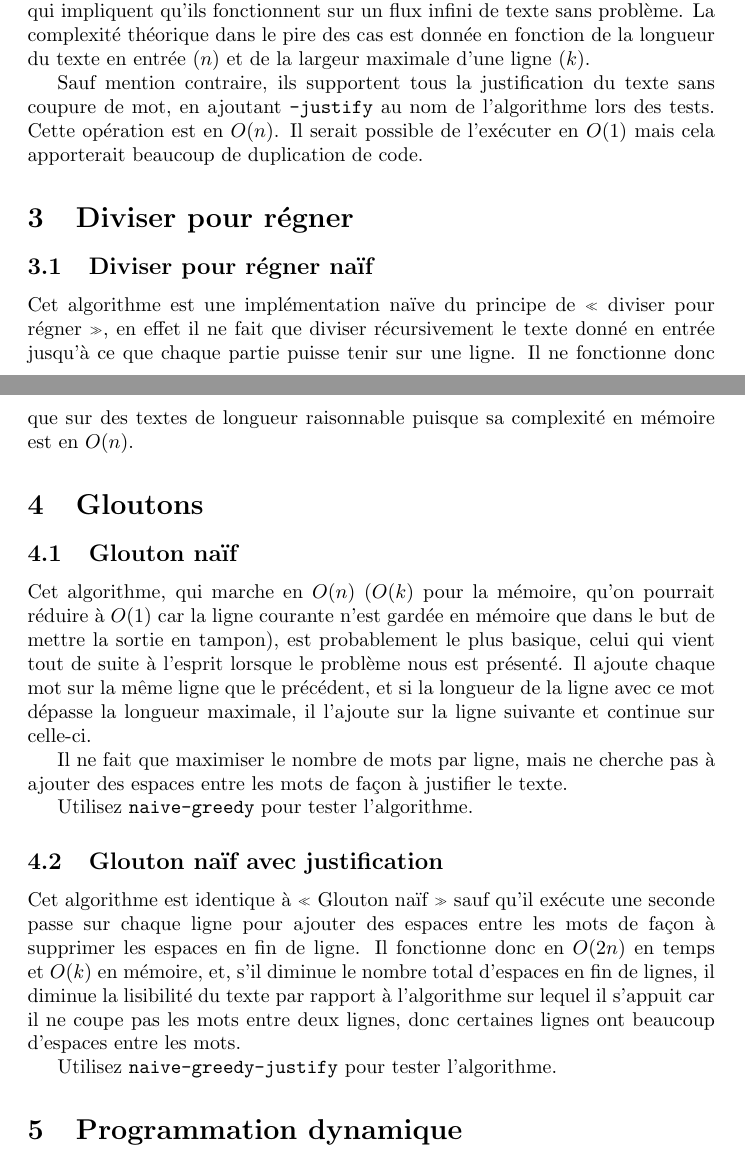
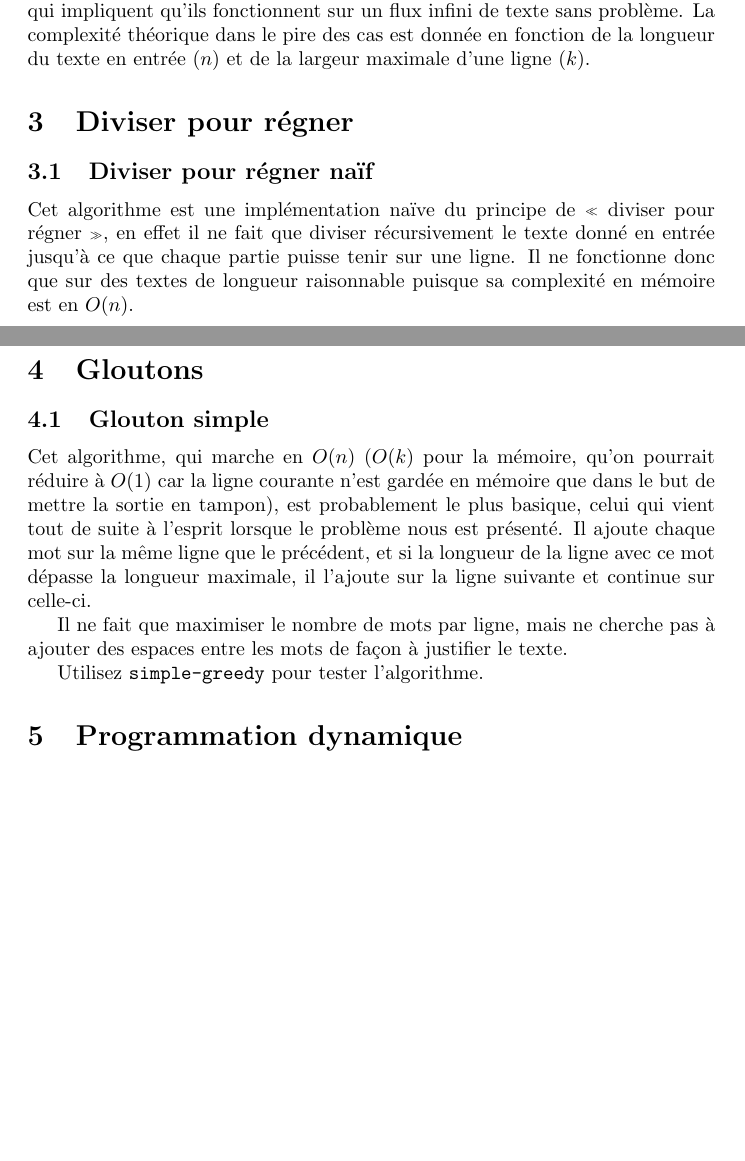
Before and after one commit to bfontaine/M1Algo, a LaTeX document (docs/rapport.tex): two parts of pages 2 and 3 of 3, joined at a grey line, cut so that both start at the same text, the shorter picture padded with empty space. Compiled offline with pdfLaTeX.

Commit message:
Report updated with latest changes to justifying

```diff
--- a/docs/rapport.tex
+++ b/docs/rapport.tex
@@ -91,12 +89,6 @@ ce qui impliquent qu'ils fonctionnent sur un flux infini de texte sans problème
 La complexité théorique dans le pire des cas est donnée en fonction de la
 longueur du texte en entrée ($n$) et de la largeur maximale d'une ligne ($k$).
 
-Sauf mention contraire, ils supportent tous la justification du texte sans
-coupure de mot, en ajoutant \verb|-justify| au nom de l'algorithme lors des
-tests. Cette opération est en $O(n)$. Il serait possible de l'exécuter en $O(1)$
-mais cela apporterait beaucoup de duplication de code.
-% TODO expliquer pourquoi ça dupliquerait du code
-
 \section{Diviser pour régner}
 
 \subsection{Diviser pour régner naïf}
@@ -109,7 +101,7 @@ en $O(n)$. % TODO continuer
 
 \section{Gloutons}
 
-\subsection{Glouton naïf}
+\subsection{Glouton simple}
 
 Cet algorithme, qui marche en $O(n)$ ($O(k)$ pour la mémoire, qu'on pourrait
 réduire à $O(1)$ car la ligne courante n'est gardée en mémoire que dans le but
@@ -122,19 +114,19 @@ continue sur celle-ci.
 Il ne fait que maximiser le nombre de mots par ligne, mais ne cherche pas à
 ajouter des espaces entre les mots de façon à justifier le texte.
 
-Utilisez \verb|naive-greedy| pour tester l’algorithme.
+Utilisez \verb|simple-greedy| pour tester l’algorithme.
 
-\subsection{Glouton naïf avec justification}
-
-Cet algorithme est identique à « Glouton naïf » sauf qu'il exécute une seconde
-passe sur chaque ligne pour ajouter des espaces entre les mots de façon à
-supprimer les espaces en fin de ligne. Il fonctionne donc en $O(2n)$ en temps et
-$O(k)$ en mémoire, et, s'il diminue le nombre total d'espaces en fin de lignes,
-il diminue la lisibilité du texte par rapport à l'algorithme sur lequel il
-s'appuit car il ne coupe pas les mots entre deux lignes, donc certaines lignes
-ont beaucoup d'espaces entre les mots.
-
-Utilisez \verb|naive-greedy-justify| pour tester l’algorithme.
+% \subsection{Glouton naïf avec justification}
+%
+% Cet algorithme est identique à « Glouton naïf » sauf qu'il exécute une seconde
+% passe sur chaque ligne pour ajouter des espaces entre les mots de façon à
+% supprimer les espaces en fin de ligne. Il fonctionne donc en $O(2n)$ en temps et
+% $O(k)$ en mémoire, et, s'il diminue le nombre total d'espaces en fin de lignes,
+% il diminue la lisibilité du texte par rapport à l'algorithme sur lequel il
+% s'appuit car il ne coupe pas les mots entre deux lignes, donc certaines lignes
+% ont beaucoup d'espaces entre les mots.
+%
+%Utilisez \verb|naive-greedy-justify| pour tester l’algorithme.
 
 \section{Programmation dynamique}
 
```
Also changed, not shown: docs/rapport.tex (8 more changed lines).
